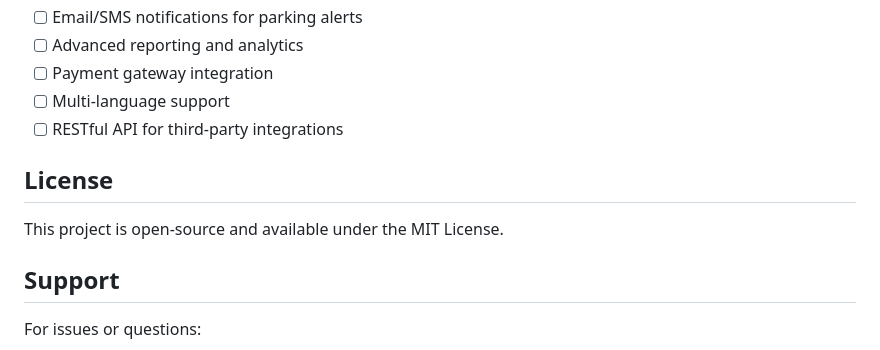
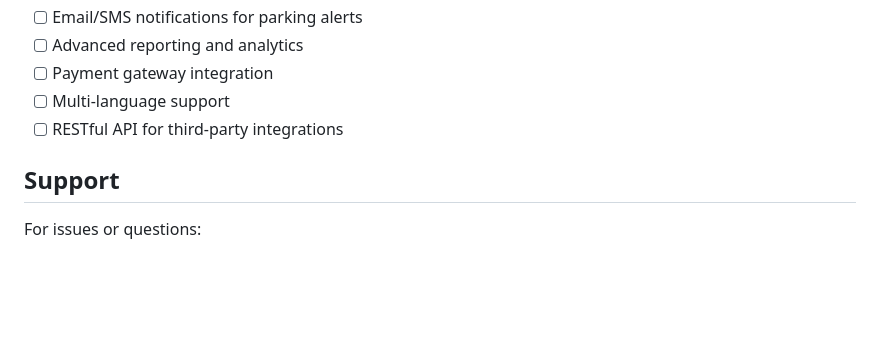
Before and after one commit to AldrianLoberiano/parking_ticketing_sys, a Markdown page: README.md, the part around the change. Drawn GitHub-style; blank space fills up the shorter version.

```diff
--- a/README.md
+++ b/README.md
@@ -234,10 +234,6 @@ To enable debug mode, you can modify the database configuration to show detailed
 - [ ] Multi-language support
 - [ ] RESTful API for third-party integrations
 
-## License
-
-This project is open-source and available under the MIT License.
-
 ## Support
 
 For issues or questions:
```
